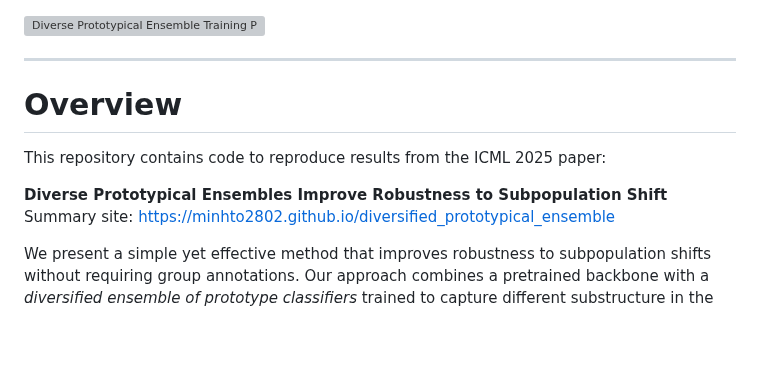
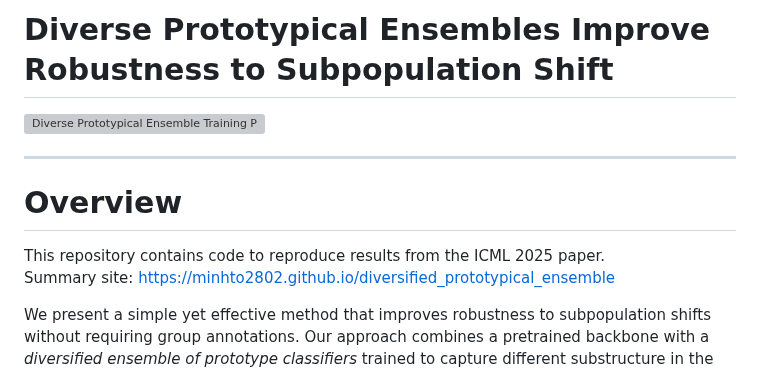
Before and after one commit to minhto2802/DPE, a Markdown page: README.md, the part around the change. Rendered like a GitHub page; blank space fills up the shorter version; grey boxes are pictures that could not be loaded.

```diff
--- a/README.md
+++ b/README.md
@@ -1,3 +1,4 @@
+# Diverse Prototypical Ensembles Improve Robustness to Subpopulation Shift
 ![Diverse Prototypical Ensemble Training Pipeline](docs/figures/motivation.png)
 
 ---
@@ -5,9 +6,7 @@
 Overview
 ========
 
-This repository contains code to reproduce results from the ICML 2025 paper:
-
-**Diverse Prototypical Ensembles Improve Robustness to Subpopulation Shift**
+This repository contains code to reproduce results from the ICML 2025 paper.
 Summary site: https://minhto2802.github.io/diversified_prototypical_ensemble
 
 We present a simple yet effective method that improves robustness to subpopulation shifts without requiring group annotations. Our approach combines a pretrained backbone with a *diversified ensemble of prototype classifiers* trained to capture different substructure in the data.
```
